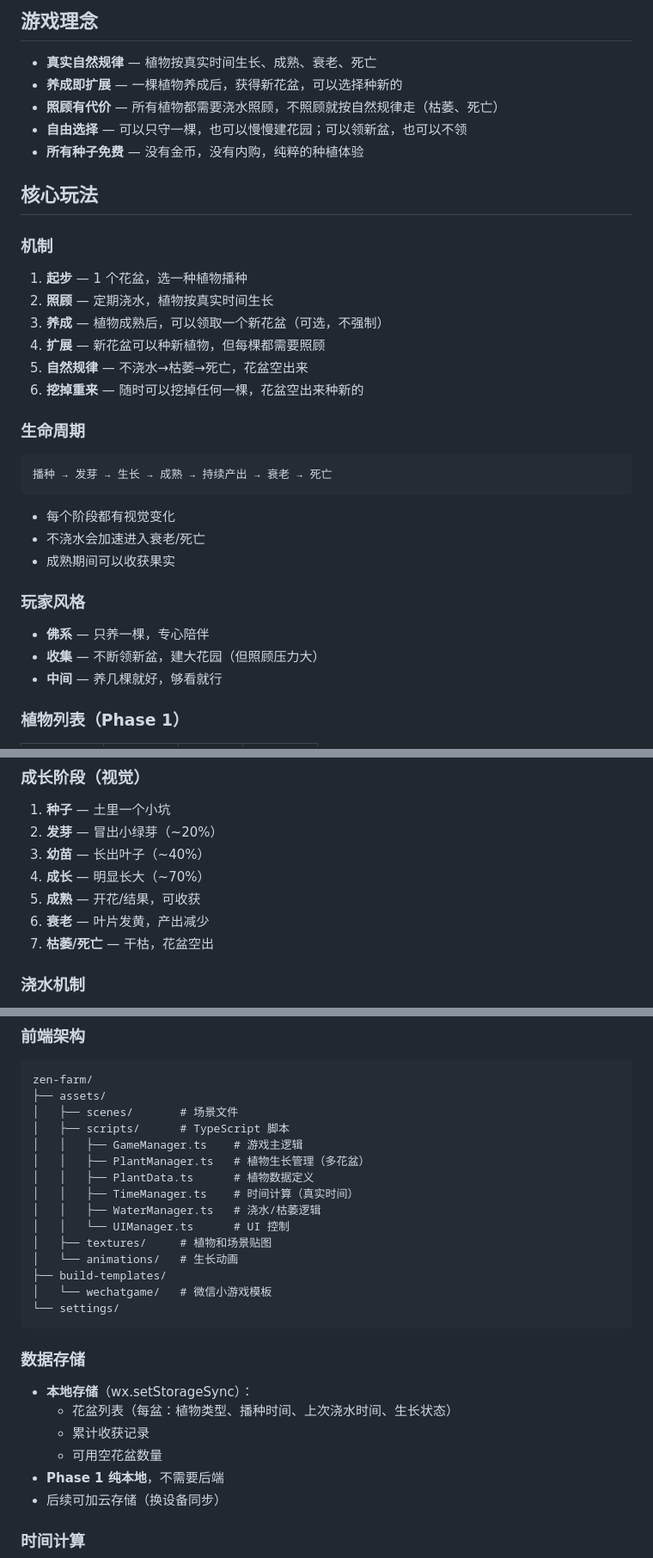
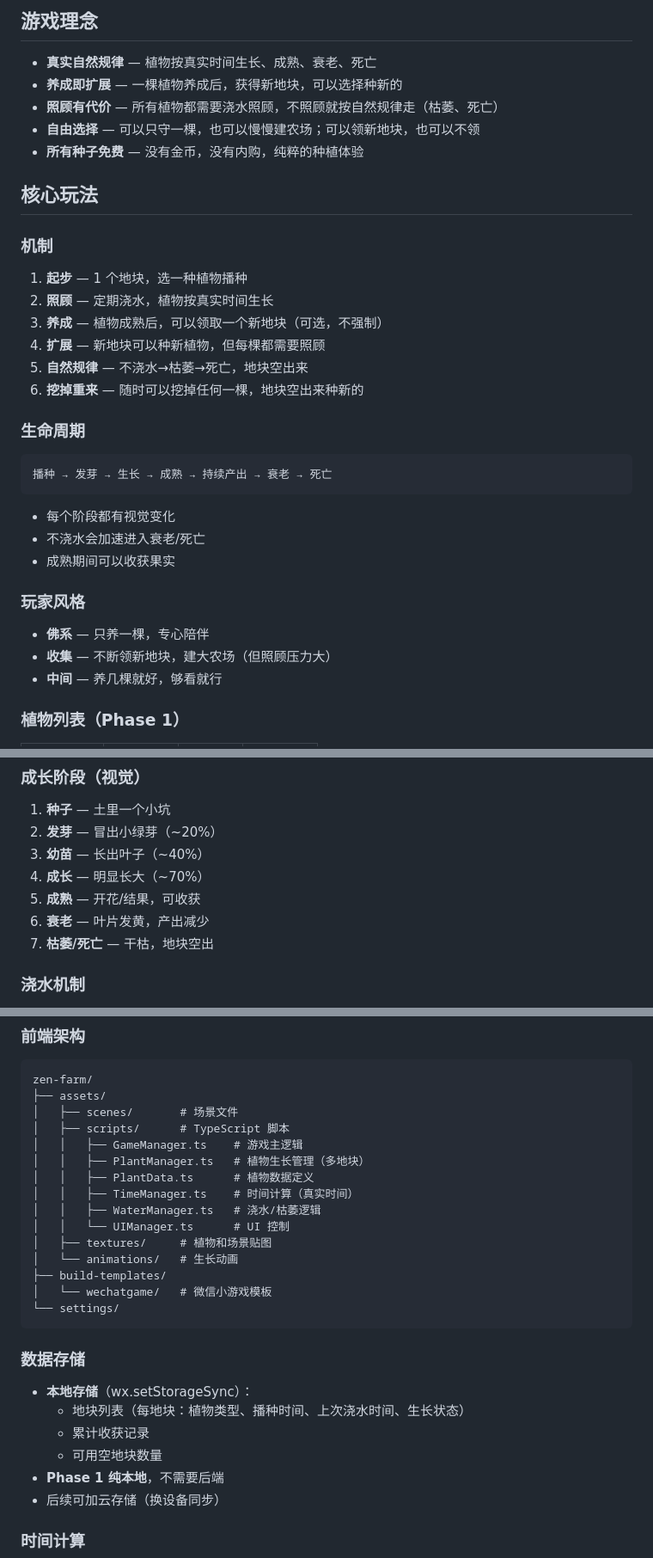
Before and after one commit to OneCentClawd/zen-farm, a Markdown page: README.md, 3 parts joined by grey strips. Shown at 86% size. Drawn GitHub-style.

Commit message:
docs: 花盆改为地块，花园改为农场

````diff
--- a/README.md
+++ b/README.md
@@ -5,20 +5,20 @@
 ## 游戏理念
 
 - **真实自然规律** — 植物按真实时间生长、成熟、衰老、死亡
-- **养成即扩展** — 一棵植物养成后，获得新花盆，可以选择种新的
+- **养成即扩展** — 一棵植物养成后，获得新地块，可以选择种新的
 - **照顾有代价** — 所有植物都需要浇水照顾，不照顾就按自然规律走（枯萎、死亡）
-- **自由选择** — 可以只守一棵，也可以慢慢建花园；可以领新盆，也可以不领
+- **自由选择** — 可以只守一棵，也可以慢慢建农场；可以领新地块，也可以不领
 - **所有种子免费** — 没有金币，没有内购，纯粹的种植体验
 
 ## 核心玩法
 
 ### 机制
-1. **起步** — 1 个花盆，选一种植物播种
+1. **起步** — 1 个地块，选一种植物播种
 2. **照顾** — 定期浇水，植物按真实时间生长
-3. **养成** — 植物成熟后，可以领取一个新花盆（可选，不强制）
-4. **扩展** — 新花盆可以种新植物，但每棵都需要照顾
-5. **自然规律** — 不浇水→枯萎→死亡，花盆空出来
-6. **挖掉重来** — 随时可以挖掉任何一棵，花盆空出来种新的
+3. **养成** — 植物成熟后，可以领取一个新地块（可选，不强制）
+4. **扩展** — 新地块可以种新植物，但每棵都需要照顾
+5. **自然规律** — 不浇水→枯萎→死亡，地块空出来
+6. **挖掉重来** — 随时可以挖掉任何一棵，地块空出来种新的
 
 ### 生命周期
 ```
@@ -30,7 +30,7 @@
 
 ### 玩家风格
 - **佛系** — 只养一棵，专心陪伴
-- **收集** — 不断领新盆，建大花园（但照顾压力大）
+- **收集** — 不断领新地块，建大农场（但照顾压力大）
 - **中间** — 养几棵就好，够看就行
 
 ### 植物列表（Phase 1）
@@ -54,7 +54,7 @@
 4. **成长** — 明显长大（~70%）
 5. **成熟** — 开花/结果，可收获
 6. **衰老** — 叶片发黄，产出减少
-7. **枯萎/死亡** — 干枯，花盆空出
+7. **枯萎/死亡** — 干枯，地块空出
 
 ### 浇水机制
 - 每天需要浇水（每棵植物独立）
@@ -76,7 +76,7 @@ zen-farm/
 │   ├── scenes/       # 场景文件
 │   ├── scripts/      # TypeScript 脚本
 │   │   ├── GameManager.ts    # 游戏主逻辑
-│   │   ├── PlantManager.ts   # 植物生长管理（多花盆）
+│   │   ├── PlantManager.ts   # 植物生长管理（多地块）
 │   │   ├── PlantData.ts      # 植物数据定义
 │   │   ├── TimeManager.ts    # 时间计算（真实时间）
 │   │   ├── WaterManager.ts   # 浇水/枯萎逻辑
@@ -90,9 +90,9 @@ zen-farm/
 
 ### 数据存储
 - **本地存储**（wx.setStorageSync）：
-  - 花盆列表（每盆：植物类型、播种时间、上次浇水时间、生长状态）
+  - 地块列表（每地块：植物类型、播种时间、上次浇水时间、生长状态）
   - 累计收获记录
-  - 可用空花盆数量
+  - 可用空地块数量
 - **Phase 1 纯本地**，不需要后端
 - 后续可加云存储（换设备同步）
 
````
Also changed, not shown: other parts of README.md (+7 -7 lines).
